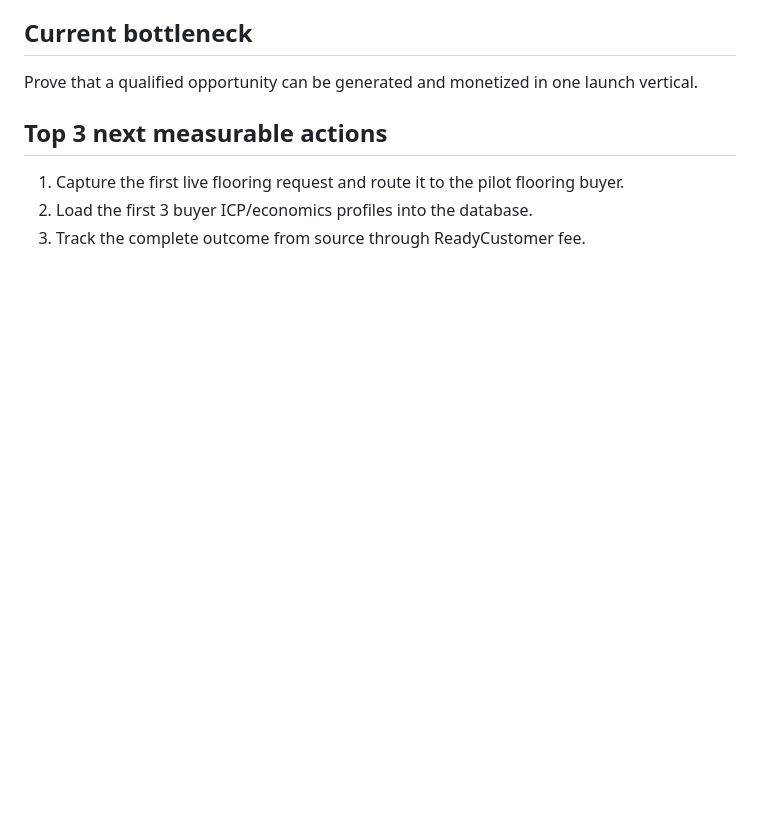
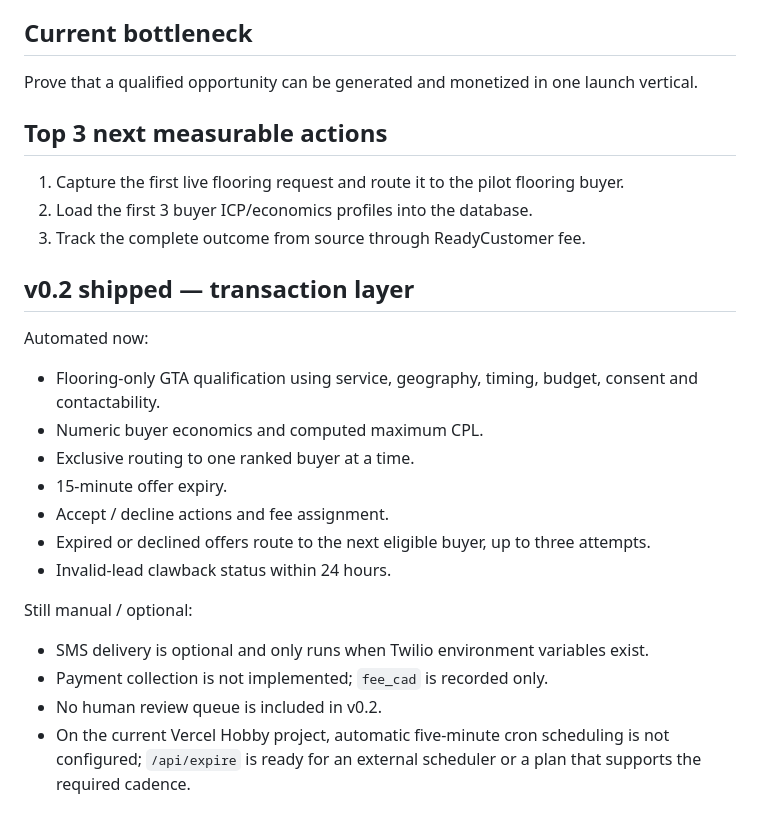
Before and after one commit to Emodv/Ready-Customer, a Markdown page: docs/VENTURE-LAUNCH.md, the part around the change. Drawn GitHub-style; blank space fills up the shorter version.

Commit message:
Document v0.2 transaction layer

```diff
--- a/docs/VENTURE-LAUNCH.md
+++ b/docs/VENTURE-LAUNCH.md
@@ -158,3 +158,22 @@ Prove that a qualified opportunity can be generated and monetized in one launch
 1. Capture the first live flooring request and route it to the pilot flooring buyer.
 2. Load the first 3 buyer ICP/economics profiles into the database.
 3. Track the complete outcome from source through ReadyCustomer fee.
+
+## v0.2 shipped — transaction layer
+
+Automated now:
+
+- Flooring-only GTA qualification using service, geography, timing, budget, consent and contactability.
+- Numeric buyer economics and computed maximum CPL.
+- Exclusive routing to one ranked buyer at a time.
+- 15-minute offer expiry.
+- Accept / decline actions and fee assignment.
+- Expired or declined offers route to the next eligible buyer, up to three attempts.
+- Invalid-lead clawback status within 24 hours.
+
+Still manual / optional:
+
+- SMS delivery is optional and only runs when Twilio environment variables exist.
+- Payment collection is not implemented; `fee_cad` is recorded only.
+- No human review queue is included in v0.2.
+- On the current Vercel Hobby project, automatic five-minute cron scheduling is not configured; `/api/expire` is ready for an external scheduler or a plan that supports the required cadence.
```
